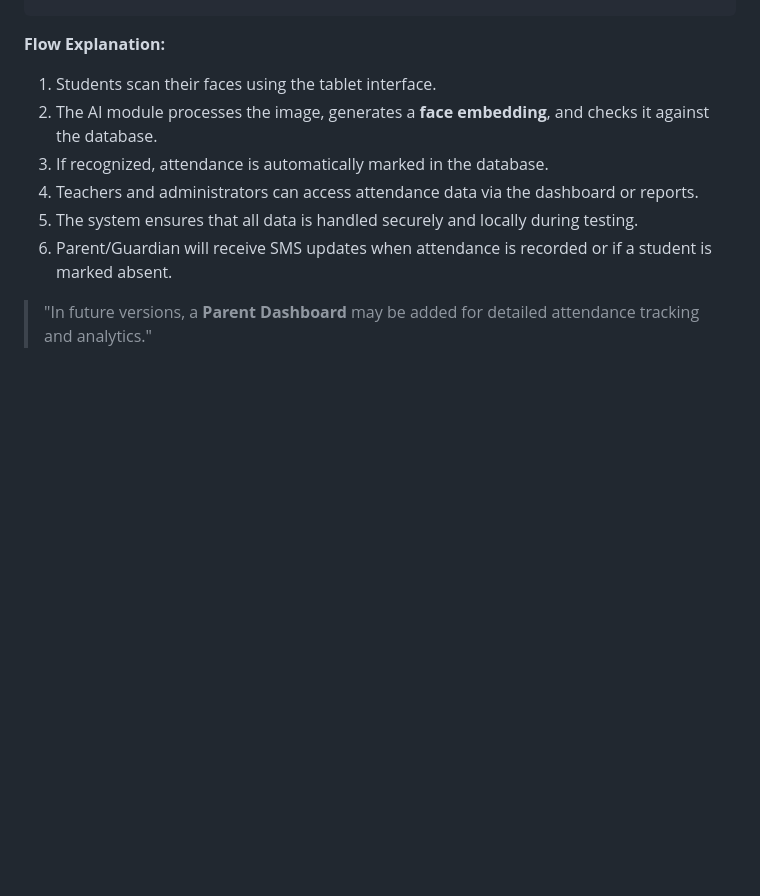
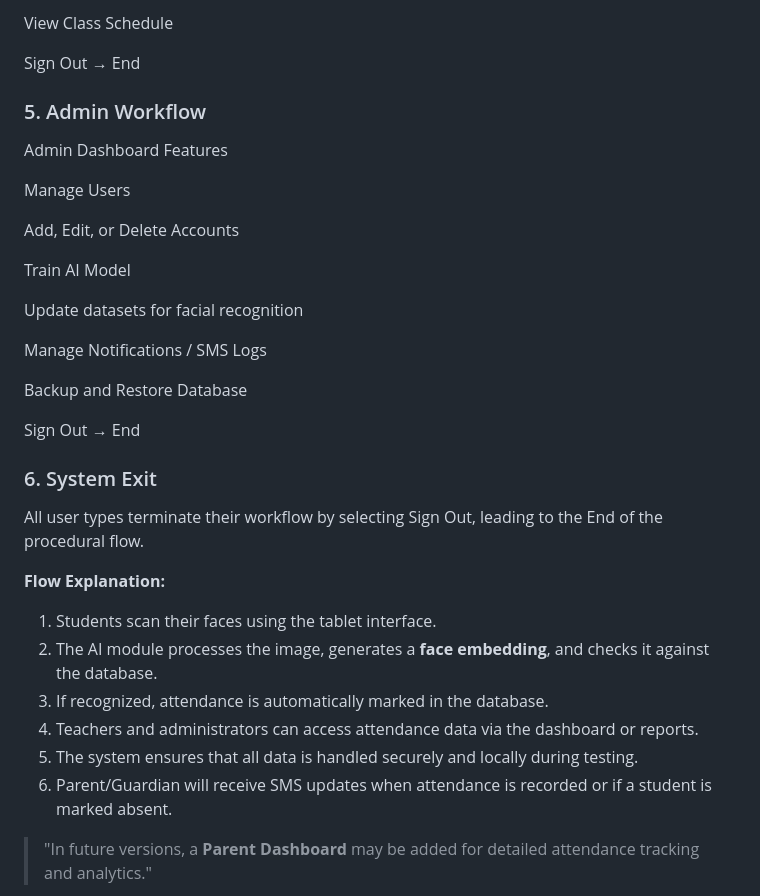
Before and after one commit to shannie25/SE-AI-Powered-Attendance-System, a Markdown page: README.md, the part around one of its changes. Drawn GitHub-style; blank space fills up the shorter version.

```diff
--- a/README.md
+++ b/README.md
@@ -96,3 +170,28 @@ The system's overall data flow and interaction between components can be illustr
+View Class Schedule
+
+Sign Out → End
+
+### 5. Admin Workflow
+Admin Dashboard Features
+
+Manage Users
+
+Add, Edit, or Delete Accounts
+
+Train AI Model
+
+Update datasets for facial recognition
+
+Manage Notifications / SMS Logs
+
+Backup and Restore Database
+
+Sign Out → End
+
+### 6. System Exit
+
+All user types terminate their workflow by selecting Sign Out, leading to the End of the procedural flow.
+
 **Flow Explanation:**
 1. Students scan their faces using the tablet interface.
 2. The AI module processes the image, generates a **face embedding**, and checks it against the database.
```
Also changed, not shown: other parts of README.md (+74 -0 lines).
